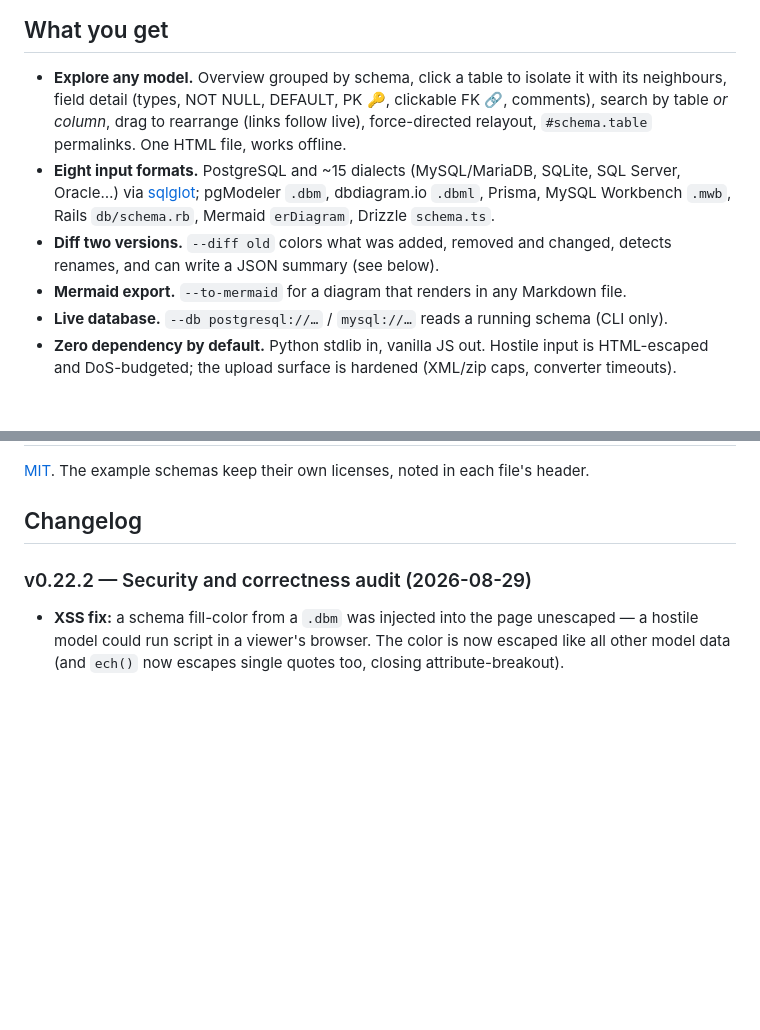
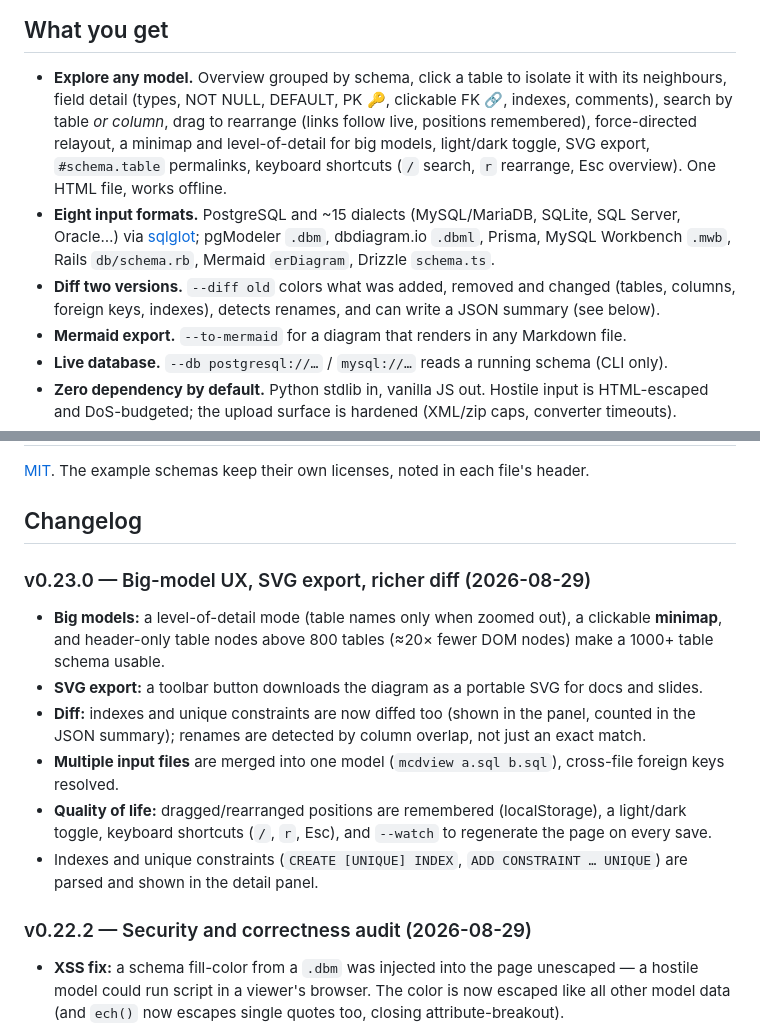
Before and after one commit to Gheop/mcdview, a Markdown page: README.md, 2 parts joined by grey strips. Rendered like a GitHub page; blank space fills up the shorter version.

Commit message:
document the v0.23.0 batch (big-model UX, SVG export, richer diff, watch)

```diff
--- a/README.md
+++ b/README.md
@@ -80,15 +80,18 @@ erDiagram
 
 - **Explore any model.** Overview grouped by schema, click a table to isolate
   it with its neighbours, field detail (types, NOT NULL, DEFAULT, PK 🔑,
-  clickable FK 🔗, comments), search by table *or column*, drag to rearrange
-  (links follow live), force-directed relayout, `#schema.table` permalinks.
-  One HTML file, works offline.
+  clickable FK 🔗, indexes, comments), search by table *or column*, drag to
+  rearrange (links follow live, positions remembered), force-directed relayout,
+  a minimap and level-of-detail for big models, light/dark toggle, SVG export,
+  `#schema.table` permalinks, keyboard shortcuts (`/` search, `r` rearrange,
+  Esc overview). One HTML file, works offline.
 - **Eight input formats.** PostgreSQL and ~15 dialects (MySQL/MariaDB, SQLite,
   SQL Server, Oracle…) via [sqlglot](https://github.com/tobymao/sqlglot);
   pgModeler `.dbm`, dbdiagram.io `.dbml`, Prisma, MySQL Workbench `.mwb`,
   Rails `db/schema.rb`, Mermaid `erDiagram`, Drizzle `schema.ts`.
 - **Diff two versions.** `--diff old` colors what was added, removed and
-  changed, detects renames, and can write a JSON summary (see below).
+  changed (tables, columns, foreign keys, indexes), detects renames, and can
+  write a JSON summary (see below).
 - **Mermaid export.** `--to-mermaid` for a diagram that renders in any
   Markdown file.
 - **Live database.** `--db postgresql://…` / `mysql://…` reads a running
@@ -282,6 +285,24 @@ security suite and the strict corpus campaign.
 file's header.
 
 ## Changelog
+
+### v0.23.0 — Big-model UX, SVG export, richer diff (2026-08-29)
+
+- **Big models:** a level-of-detail mode (table names only when zoomed out), a
+  clickable **minimap**, and header-only table nodes above 800 tables (≈20×
+  fewer DOM nodes) make a 1000+ table schema usable.
+- **SVG export:** a toolbar button downloads the diagram as a portable SVG for
+  docs and slides.
+- **Diff:** indexes and unique constraints are now diffed too (shown in the
+  panel, counted in the JSON summary); renames are detected by column overlap,
+  not just an exact match.
+- **Multiple input files** are merged into one model (`mcdview a.sql b.sql`),
+  cross-file foreign keys resolved.
+- **Quality of life:** dragged/rearranged positions are remembered
+  (localStorage), a light/dark toggle, keyboard shortcuts (`/`, `r`, Esc), and
+  `--watch` to regenerate the page on every save.
+- Indexes and unique constraints (`CREATE [UNIQUE] INDEX`, `ADD CONSTRAINT …
+  UNIQUE`) are parsed and shown in the detail panel.
 
 ### v0.22.2 — Security and correctness audit (2026-08-29)
 
```
